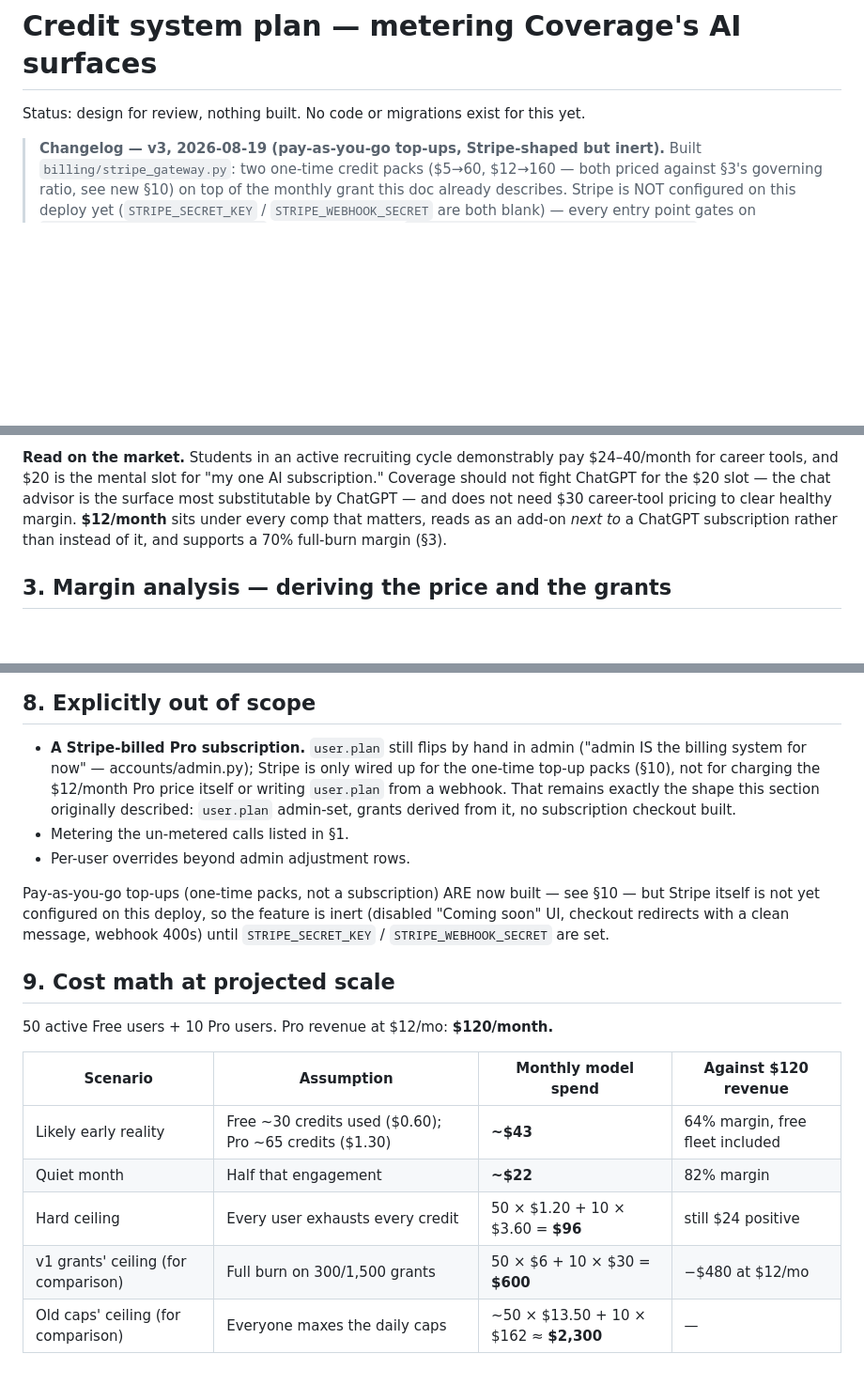
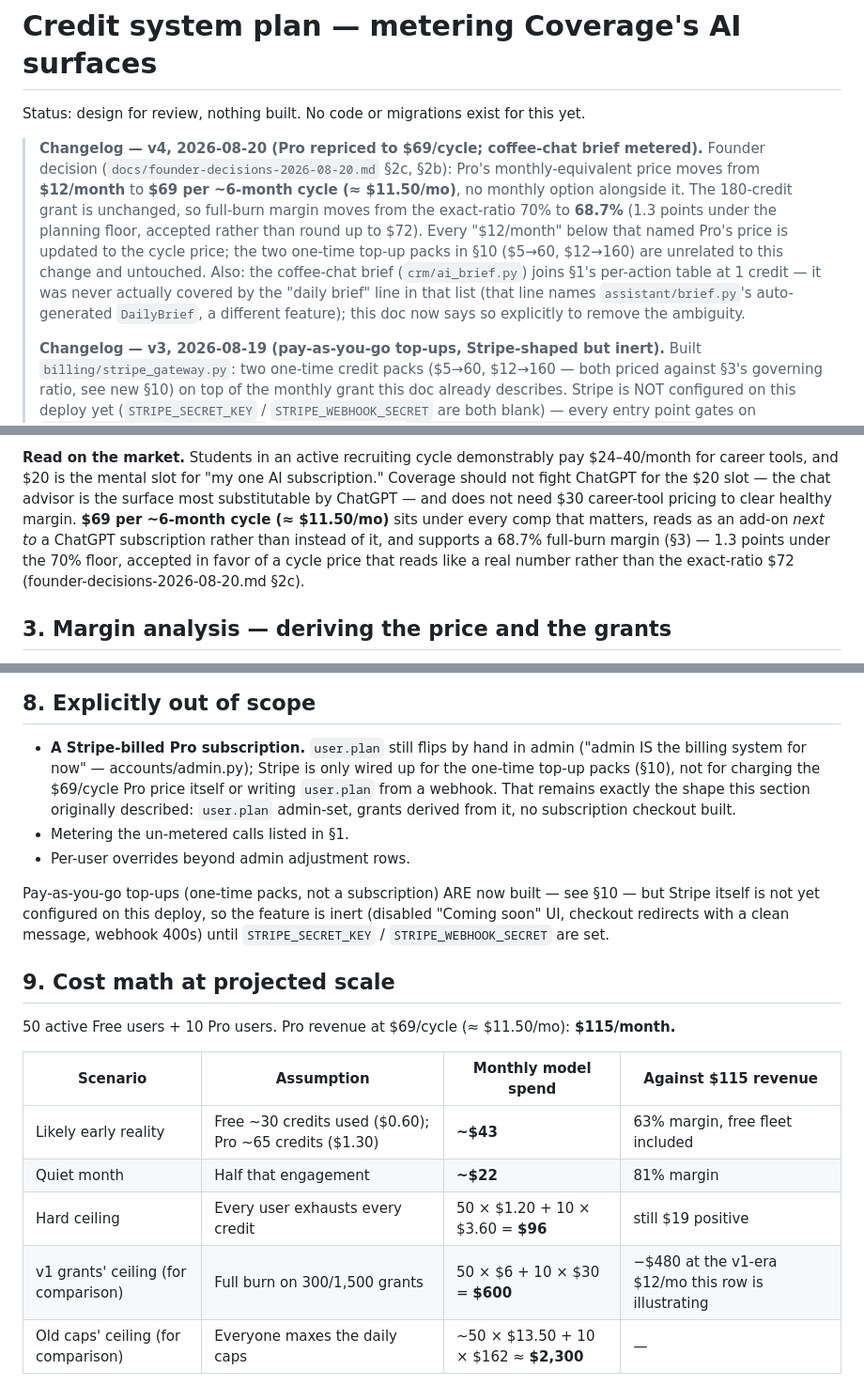
Before and after one commit to JimmyZhu7/coverage, a Markdown page: docs/credit-system-plan.md, 3 parts joined by grey strips. Shown at 94% size. Rendered like a GitHub page; blank space fills up the shorter version.

```diff
--- a/docs/credit-system-plan.md
+++ b/docs/credit-system-plan.md
@@ -2,6 +2,21 @@
 
 Status: design for review, nothing built. No code or migrations exist for this yet.
 
+> **Changelog — v4, 2026-08-20 (Pro repriced to $69/cycle; coffee-chat
+> brief metered).** Founder decision (`docs/founder-decisions-2026-08-20.md`
+> §2c, §2b): Pro's monthly-equivalent price moves from **$12/month** to
+> **$69 per ~6-month cycle (≈ $11.50/mo)**, no monthly option alongside it.
+> The 180-credit grant is unchanged, so full-burn margin moves from the
+> exact-ratio 70% to **68.7%** (1.3 points under the planning floor,
+> accepted rather than round up to $72). Every "$12/month" below that named
+> Pro's price is updated to the cycle price; the two one-time top-up packs
+> in §10 ($5→60, $12→160) are unrelated to this change and untouched. Also:
+> the coffee-chat brief (`crm/ai_brief.py`) joins §1's per-action table at
+> 1 credit — it was never actually covered by the "daily brief" line in that
+> list (that line names `assistant/brief.py`'s auto-generated `DailyBrief`,
+> a different feature); this doc now says so explicitly to remove the
+> ambiguity.
+>
 > **Changelog — v3, 2026-08-19 (pay-as-you-go top-ups, Stripe-shaped but
 > inert).** Built `billing/stripe_gateway.py`: two one-time credit packs
 > ($5→60, $12→160 — both priced against §3's governing ratio, see new §10)
@@ -163,9 +181,12 @@ sentisight.ai/ai-price-comparison-gemini-chatgpt-claude-grok.
 pay $24–40/month for career tools, and $20 is the mental slot for "my one AI
 subscription." Coverage should not fight ChatGPT for the $20 slot — the chat
 advisor is the surface most substitutable by ChatGPT — and does not need $30
-career-tool pricing to clear healthy margin. **$12/month** sits under every
-comp that matters, reads as an add-on *next to* a ChatGPT subscription
-rather than instead of it, and supports a 70% full-burn margin (§3).
+career-tool pricing to clear healthy margin. **$69 per ~6-month cycle
+(≈ $11.50/mo)** sits under every comp that matters, reads as an add-on
+*next to* a ChatGPT subscription rather than instead of it, and supports a
+68.7% full-burn margin (§3) — 1.3 points under the 70% floor, accepted in
+favor of a cycle price that reads like a real number rather than the
+exact-ratio $72 (founder-decisions-2026-08-20.md §2c).
 
 ## 3. Margin analysis — deriving the price and the grants
 
@@ -432,7 +460,7 @@ should reflect.
 - **A Stripe-billed Pro subscription.** `user.plan` still flips by hand in
   admin ("admin IS the billing system for now" — accounts/admin.py); Stripe
   is only wired up for the one-time top-up packs (§10), not for charging
-  the $12/month Pro price itself or writing `user.plan` from a webhook. That
+  the $69/cycle Pro price itself or writing `user.plan` from a webhook. That
   remains exactly the shape this section originally described: `user.plan`
   admin-set, grants derived from it, no subscription checkout built.
 - Metering the un-metered calls listed in §1.
@@ -446,14 +474,15 @@ clean message, webhook 400s) until `STRIPE_SECRET_KEY` /
 
 ## 9. Cost math at projected scale
 
-50 active Free users + 10 Pro users. Pro revenue at $12/mo: **$120/month.**
+50 active Free users + 10 Pro users. Pro revenue at $69/cycle
+(≈ $11.50/mo): **$115/month.**
 
-| Scenario | Assumption | Monthly model spend | Against $120 revenue |
+| Scenario | Assumption | Monthly model spend | Against $115 revenue |
 |---|---|---|---|
-| Likely early reality | Free ~30 credits used ($0.60); Pro ~65 credits ($1.30) | **~$43** | 64% margin, free fleet included |
-| Quiet month | Half that engagement | **~$22** | 82% margin |
-| Hard ceiling | Every user exhausts every credit | 50 × $1.20 + 10 × $3.60 = **$96** | still $24 positive |
-| v1 grants' ceiling (for comparison) | Full burn on 300/1,500 grants | 50 × $6 + 10 × $30 = **$600** | −$480 at $12/mo |
+| Likely early reality | Free ~30 credits used ($0.60); Pro ~65 credits ($1.30) | **~$43** | 63% margin, free fleet included |
+| Quiet month | Half that engagement | **~$22** | 81% margin |
+| Hard ceiling | Every user exhausts every credit | 50 × $1.20 + 10 × $3.60 = **$96** | still $19 positive |
+| v1 grants' ceiling (for comparison) | Full burn on 300/1,500 grants | 50 × $6 + 10 × $30 = **$600** | −$480 at the v1-era $12/mo this row is illustrating |
 | Old caps' ceiling (for comparison) | Everyone maxes the daily caps | ~50 × $13.50 + 10 × $162 ≈ **$2,300** | — |
 
 The headline: with v2 numbers, ten Pro subscriptions cover the model bill
```
Also changed, not shown: other parts of docs/credit-system-plan.md (+30 -18 lines), docs/pricing-rebalance-plan.md (+7 -0 lines), docs/product-brief.md (+12 -8 lines).
